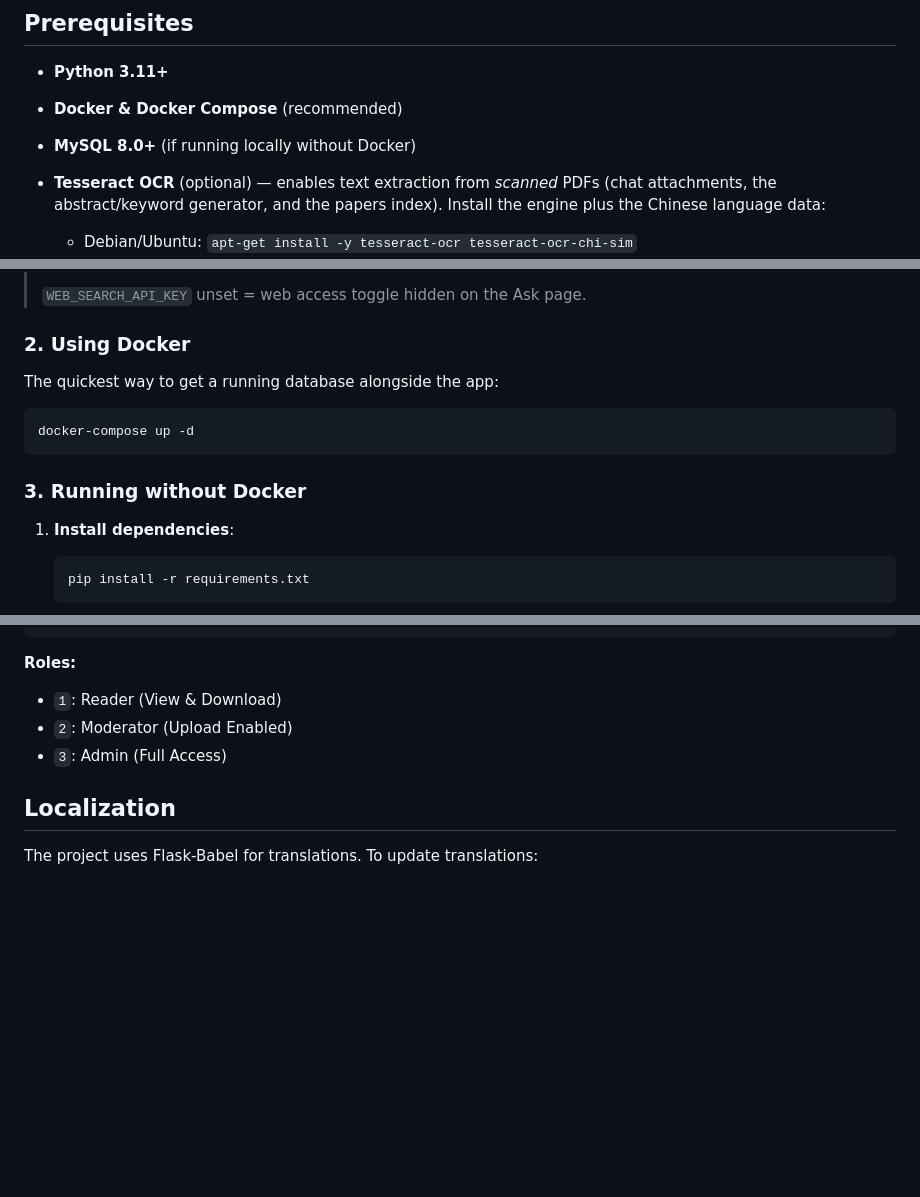
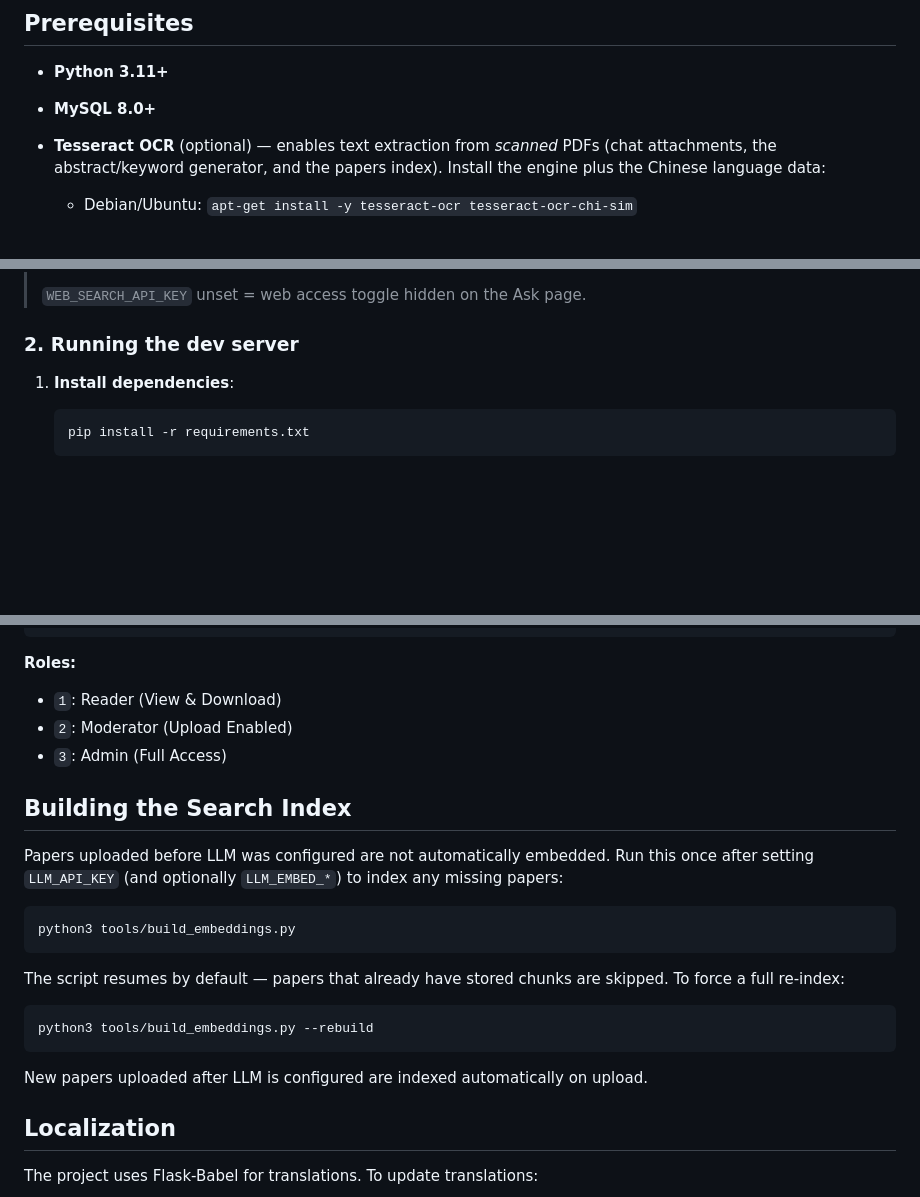
Before and after one commit to MingYuanWei1/Keydion, a Markdown page: README.md, 3 parts joined by grey strips. Rendered like a GitHub page; blank space fills up the shorter version.

Commit message:
updated readme embeddings section

````diff
--- a/README.md
+++ b/README.md
@@ -14,8 +14,7 @@ Keydion is a robust, scholarly-focused web application for managing, searching,
 ## Prerequisites
 
 - **Python 3.11+**
-- **Docker & Docker Compose** (recommended)
-- **MySQL 8.0+** (if running locally without Docker)
+- **MySQL 8.0+**
 - **Tesseract OCR** (optional) — enables text extraction from *scanned* PDFs (chat attachments, the abstract/keyword generator, and the papers index). Install the engine plus the Chinese language data:
   - Debian/Ubuntu: `apt-get install -y tesseract-ocr tesseract-ocr-chi-sim`
   - macOS: `brew install tesseract tesseract-lang`
@@ -187,15 +186,7 @@ WEB_SEARCH_API_KEY=
 >
 > `WEB_SEARCH_API_KEY` unset = web access toggle hidden on the Ask page.
 
-### 2. Using Docker
-
-The quickest way to get a running database alongside the app:
-
-```bash
-docker-compose up -d
-```
-
-### 3. Running without Docker
+### 2. Running the dev server
 
 1. **Install dependencies**:
    ```bash
@@ -226,6 +217,22 @@ python tools/manage_passwords.py list
 - `2`: Moderator (Upload Enabled)
 - `3`: Admin (Full Access)
 
+## Building the Search Index
+
+Papers uploaded before LLM was configured are not automatically embedded. Run this once after setting `LLM_API_KEY` (and optionally `LLM_EMBED_*`) to index any missing papers:
+
+```bash
+python3 tools/build_embeddings.py
+```
+
+The script resumes by default — papers that already have stored chunks are skipped. To force a full re-index:
+
+```bash
+python3 tools/build_embeddings.py --rebuild
+```
+
+New papers uploaded after LLM is configured are indexed automatically on upload.
+
 ## Localization
 
 The project uses Flask-Babel for translations. To update translations:
````
